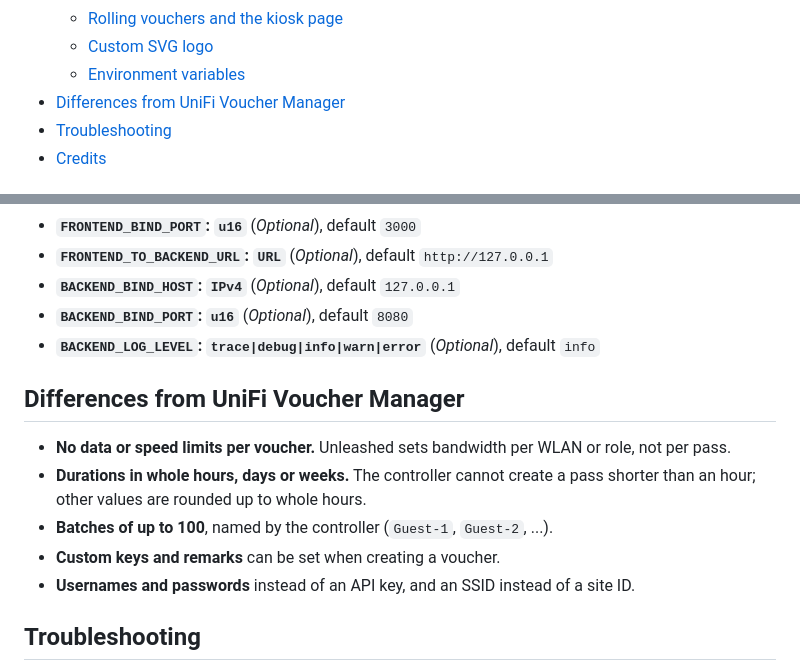
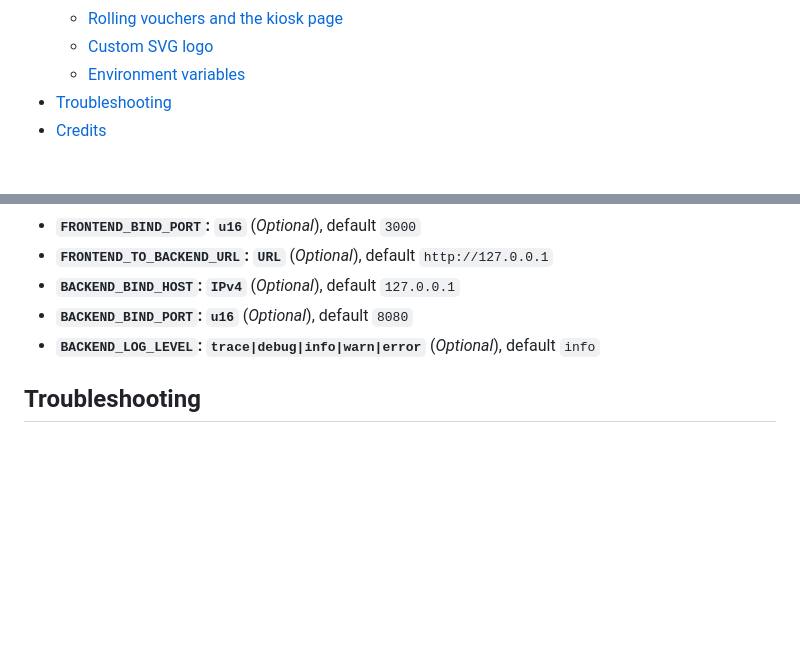
Before and after one commit to greyrock-labs/unleashed-voucher-manager, a Markdown page: README.md, 2 parts joined by grey strips. GitHub-like rendering; blank space fills up the shorter version.

Commit message:
docs: drop the differences-from-UVM section from the README
Co-Authored-By: Claude Opus 5.5 <noreply@anthropic.com>

```diff
--- a/README.md
+++ b/README.md
@@ -20,7 +20,6 @@ wherever the controller allows.
   - [Rolling vouchers and the kiosk page](#rolling-vouchers-and-the-kiosk-page)
   - [Custom SVG logo](#custom-svg-logo)
   - [Environment variables](#environment-variables)
-- [Differences from UniFi Voucher Manager](#differences-from-unifi-voucher-manager)
 - [Troubleshooting](#troubleshooting)
 - [Credits](#credits)
 
@@ -217,18 +216,6 @@ Required variables come first.
 - **`BACKEND_LOG_LEVEL`: `trace|debug|info|warn|error`** (_Optional_),
   default `info`
 
-## Differences from UniFi Voucher Manager
-
-- **No data or speed limits per voucher.** Unleashed sets bandwidth per WLAN
-  or role, not per pass.
-- **Durations in whole hours, days or weeks.** The controller cannot create a
-  pass shorter than an hour; other values are rounded up to whole hours.
-- **Batches of up to 100**, named by the controller (`Guest-1`, `Guest-2`,
-  ...).
-- **Custom keys and remarks** can be set when creating a voucher.
-- **Usernames and passwords** instead of an API key, and an SSID instead of a
-  site ID.
-
 ## Troubleshooting
 
 - **The backend keeps retrying the connection at startup**
```
